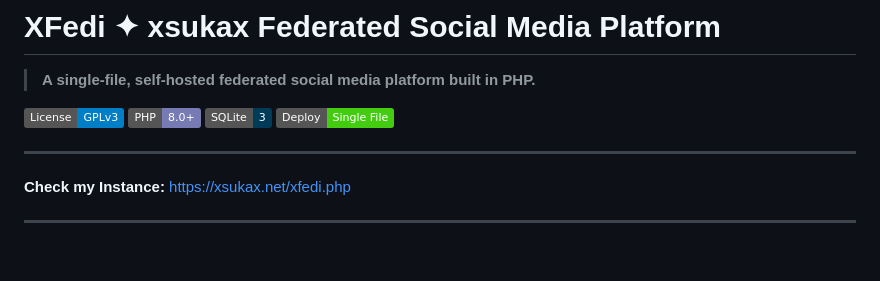
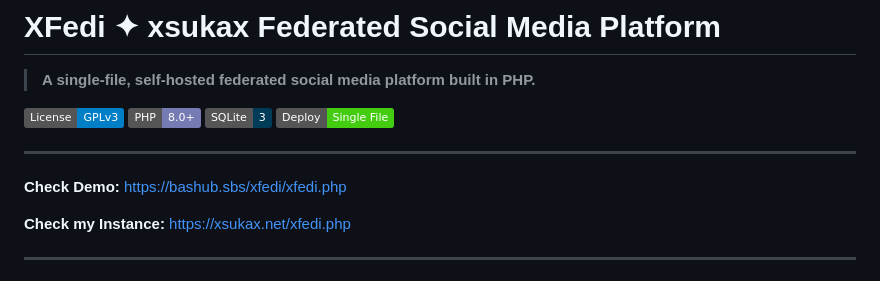
Before and after one commit to xsukax/XFedi, a Markdown page: README.md, the part around the change. Rendered like a GitHub page; badges without logos; blank space fills up the shorter version.

Commit message:
Add demo link to README
Added demo link for users to check functionality.

```diff
--- a/README.md
+++ b/README.md
@@ -8,6 +8,8 @@
 [![Single File](https://img.shields.io/badge/Deploy-Single%20File-success)](https://github.com/xsukax/XFedi)
 
 ---
+
+**Check Demo:** [https://bashub.sbs/xfedi/xfedi.php](https://bashub.sbs/xfedi/xfedi.php)
 
 **Check my Instance:** [https://xsukax.net/xfedi.php](https://xsukax.net/xfedi.php)
 
```
